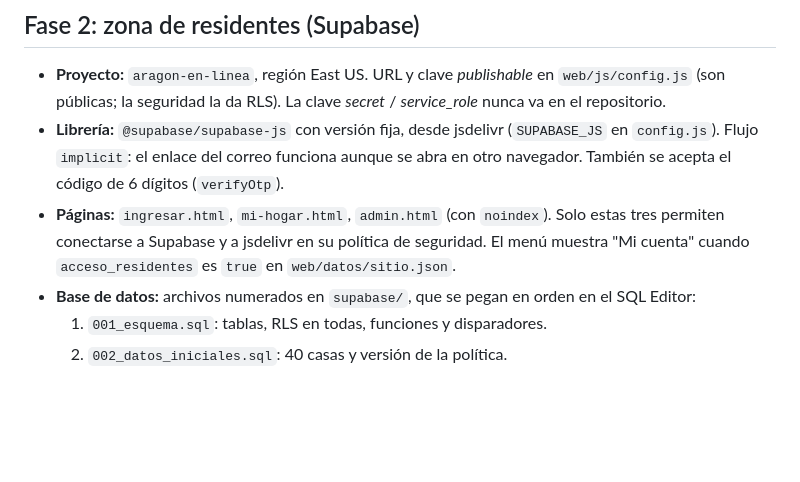
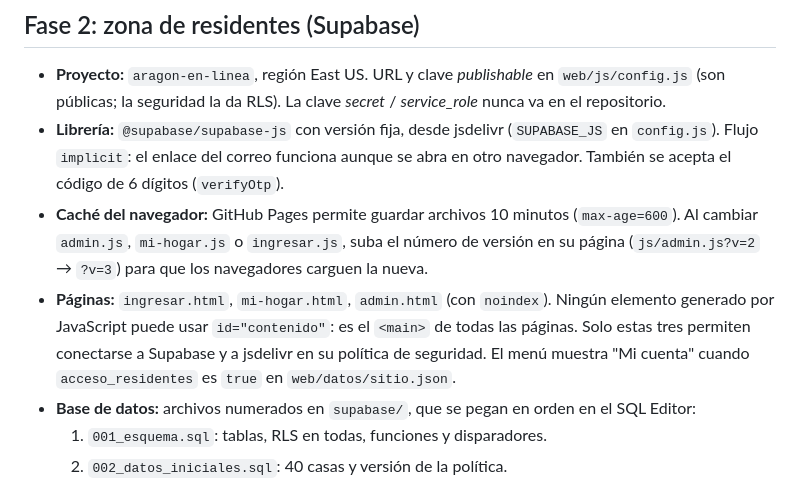
Before and after one commit to aragonenlinea/aragonenlinea.github.io, a Markdown page: docs/guia-tecnica.md, the part around the change. Rendered like a GitHub page; blank space fills up the shorter version.

Commit message:
Guía técnica: versión de scripts y id reservado
Co-Authored-By: Claude Opus 5.5 <noreply@anthropic.com>

```diff
--- a/docs/guia-tecnica.md
+++ b/docs/guia-tecnica.md
@@ -70,7 +70,8 @@ Si el recuadro de la firma pisa el nombre impreso debajo, reduzca `y1` hasta jus
 
 - **Proyecto:** `aragon-en-linea`, región East US. URL y clave *publishable* en `web/js/config.js` (son públicas; la seguridad la da RLS). La clave *secret* / *service_role* nunca va en el repositorio.
 - **Librería:** `@supabase/supabase-js` con versión fija, desde jsdelivr (`SUPABASE_JS` en `config.js`). Flujo `implicit`: el enlace del correo funciona aunque se abra en otro navegador. También se acepta el código de 6 dígitos (`verifyOtp`).
-- **Páginas:** `ingresar.html`, `mi-hogar.html`, `admin.html` (con `noindex`). Solo estas tres permiten conectarse a Supabase y a jsdelivr en su política de seguridad. El menú muestra "Mi cuenta" cuando `acceso_residentes` es `true` en `web/datos/sitio.json`.
+- **Caché del navegador:** GitHub Pages permite guardar archivos 10 minutos (`max-age=600`). Al cambiar `admin.js`, `mi-hogar.js` o `ingresar.js`, suba el número de versión en su página (`js/admin.js?v=2` → `?v=3`) para que los navegadores carguen la nueva.
+- **Páginas:** `ingresar.html`, `mi-hogar.html`, `admin.html` (con `noindex`). Ningún elemento generado por JavaScript puede usar `id="contenido"`: es el `<main>` de todas las páginas. Solo estas tres permiten conectarse a Supabase y a jsdelivr en su política de seguridad. El menú muestra "Mi cuenta" cuando `acceso_residentes` es `true` en `web/datos/sitio.json`.
 - **Base de datos:** archivos numerados en `supabase/`, que se pegan en orden en el SQL Editor:
   1. `001_esquema.sql`: tablas, RLS en todas, funciones y disparadores.
   2. `002_datos_iniciales.sql`: 40 casas y versión de la política.
```
